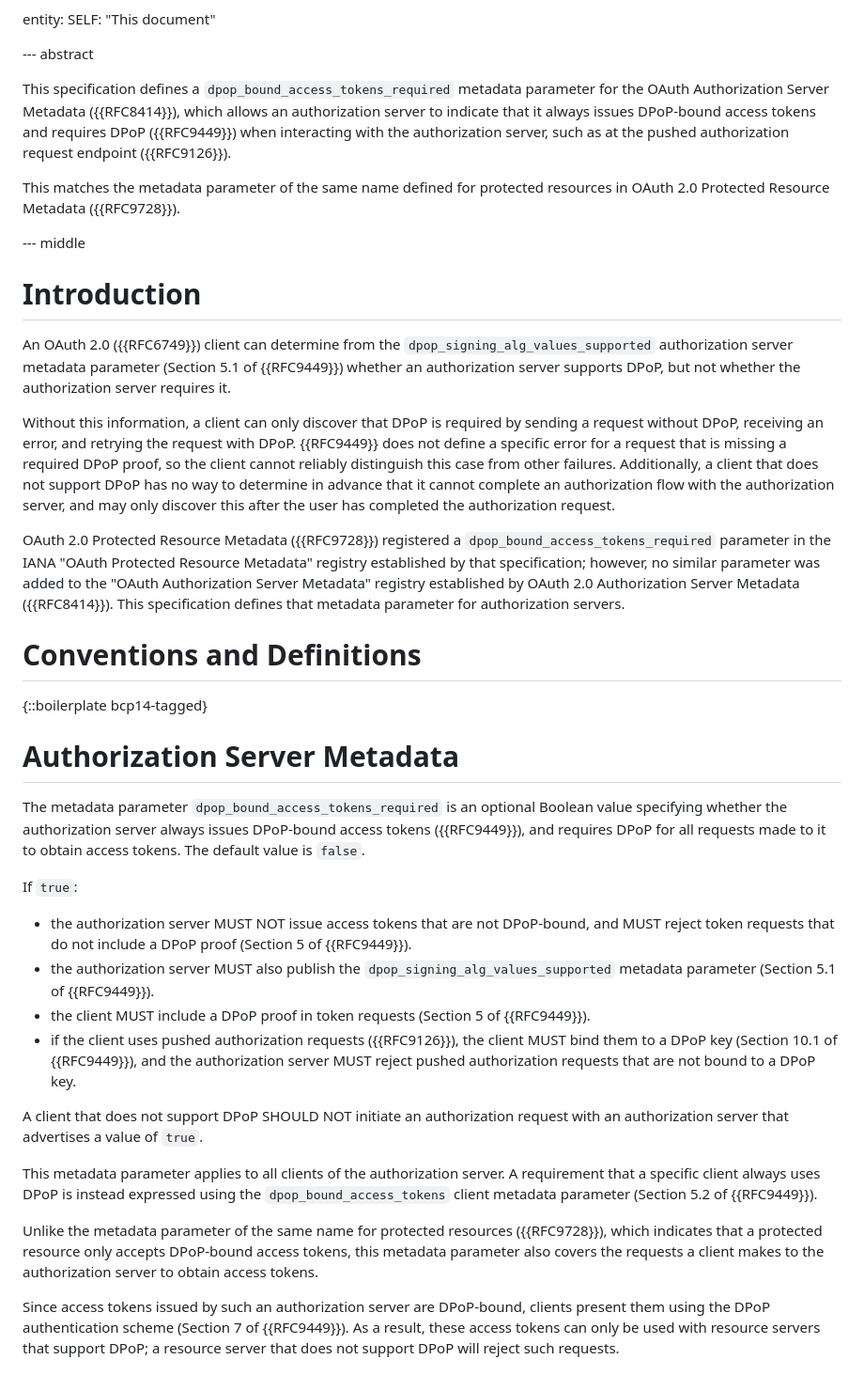
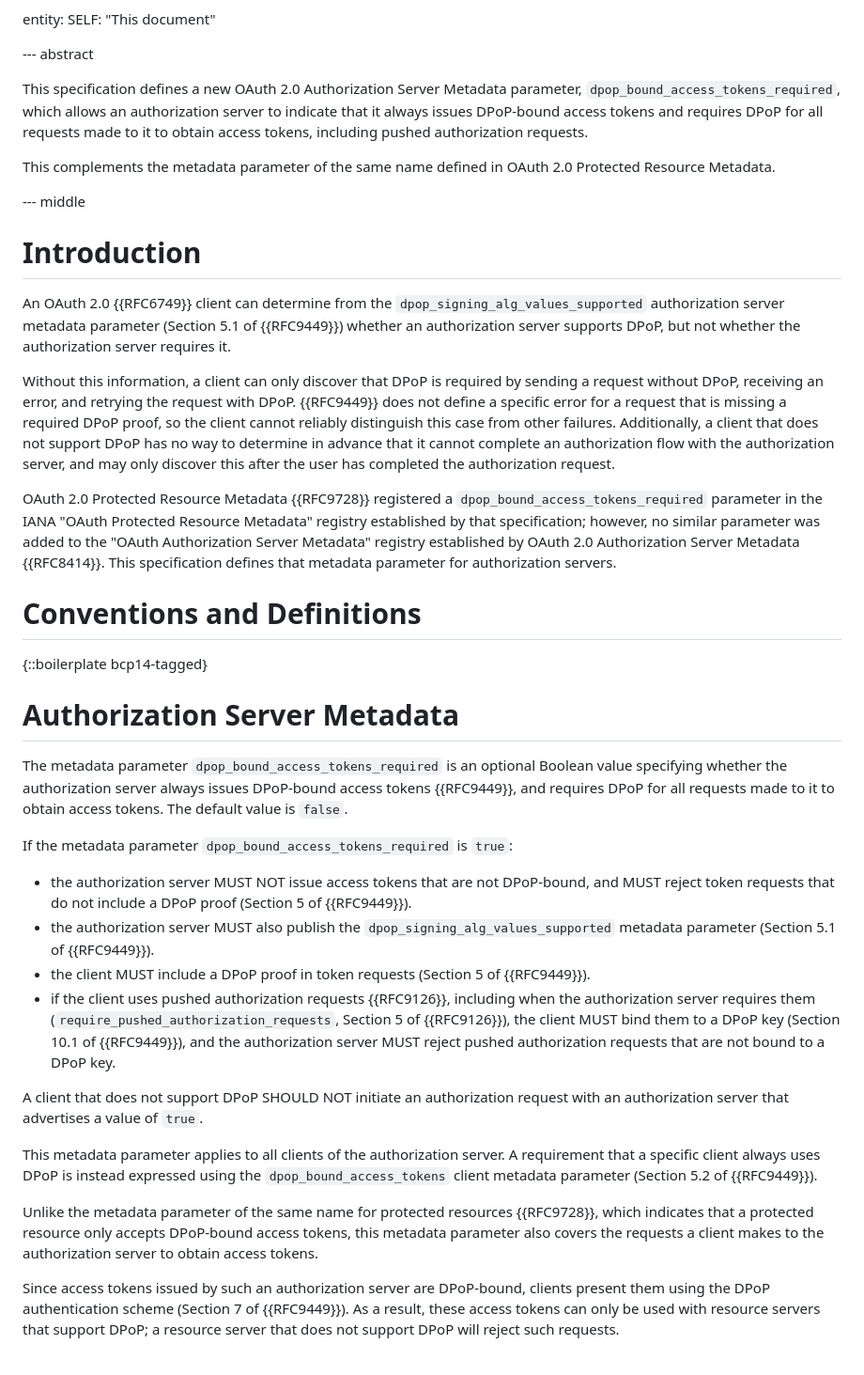
Before and after one commit to ThisIsMissEm/draft-emelia-oauth-as-metadata-dpop-required, a Markdown page: draft-emelia-oauth-as-metadata-dpop-required.md, the part around one of its changes. Shown at 94% size. GitHub-like rendering.

Commit message:
Update introduction, clarify PAR requirements

```diff
--- a/draft-emelia-oauth-as-metadata-dpop-required.md
+++ b/draft-emelia-oauth-as-metadata-dpop-required.md
@@ -39,19 +39,19 @@ entity:
 
 --- abstract
 
-This specification defines a `dpop_bound_access_tokens_required` metadata parameter for the OAuth Authorization Server Metadata ({{RFC8414}}), which allows an authorization server to indicate that it always issues DPoP-bound access tokens and requires DPoP ({{RFC9449}}) when interacting with the authorization server, such as at the pushed authorization request endpoint ({{RFC9126}}).
+This specification defines a new OAuth 2.0 Authorization Server Metadata parameter, `dpop_bound_access_tokens_required`, which allows an authorization server to indicate that it always issues DPoP-bound access tokens and requires DPoP for all requests made to it to obtain access tokens, including pushed authorization requests.
 
-This matches the metadata parameter of the same name defined for protected resources in OAuth 2.0 Protected Resource Metadata ({{RFC9728}}).
+This complements the metadata parameter of the same name defined in OAuth 2.0 Protected Resource Metadata.
 
 --- middle
 
 # Introduction
 
-An OAuth 2.0 ({{RFC6749}}) client can determine from the `dpop_signing_alg_values_supported` authorization server metadata parameter (Section 5.1 of {{RFC9449}}) whether an authorization server supports DPoP, but not whether the authorization server requires it.
+An OAuth 2.0 {{RFC6749}} client can determine from the `dpop_signing_alg_values_supported` authorization server metadata parameter (Section 5.1 of {{RFC9449}}) whether an authorization server supports DPoP, but not whether the authorization server requires it.
 
 Without this information, a client can only discover that DPoP is required by sending a request without DPoP, receiving an error, and retrying the request with DPoP. {{RFC9449}} does not define a specific error for a request that is missing a required DPoP proof, so the client cannot reliably distinguish this case from other failures. Additionally, a client that does not support DPoP has no way to determine in advance that it cannot complete an authorization flow with the authorization server, and may only discover this after the user has completed the authorization request.
 
-OAuth 2.0 Protected Resource Metadata ({{RFC9728}}) registered a `dpop_bound_access_tokens_required` parameter in the IANA "OAuth Protected Resource Metadata" registry established by that specification; however, no similar parameter was added to the "OAuth Authorization Server Metadata" registry established by OAuth 2.0 Authorization Server Metadata ({{RFC8414}}). This specification defines that metadata parameter for authorization servers.
+OAuth 2.0 Protected Resource Metadata {{RFC9728}} registered a `dpop_bound_access_tokens_required` parameter in the IANA "OAuth Protected Resource Metadata" registry established by that specification; however, no similar parameter was added to the "OAuth Authorization Server Metadata" registry established by OAuth 2.0 Authorization Server Metadata {{RFC8414}}. This specification defines that metadata parameter for authorization servers.
 
 # Conventions and Definitions
 
@@ -59,20 +59,20 @@ OAuth 2.0 Protected Resource Metadata ({{RFC9728}}) registered a `dpop_bound_acc
 
 # Authorization Server Metadata
 
-The metadata parameter `dpop_bound_access_tokens_required` is an optional Boolean value specifying whether the authorization server always issues DPoP-bound access tokens ({{RFC9449}}), and requires DPoP for all requests made to it to obtain access tokens. The default value is `false`.
+The metadata parameter `dpop_bound_access_tokens_required` is an optional Boolean value specifying whether the authorization server always issues DPoP-bound access tokens {{RFC9449}}, and requires DPoP for all requests made to it to obtain access tokens. The default value is `false`.
 
-If `true`:
+If the metadata parameter `dpop_bound_access_tokens_required` is `true`:
 
 - the authorization server MUST NOT issue access tokens that are not DPoP-bound, and MUST reject token requests that do not include a DPoP proof (Section 5 of {{RFC9449}}).
 - the authorization server MUST also publish the `dpop_signing_alg_values_supported` metadata parameter (Section 5.1 of {{RFC9449}}).
 - the client MUST include a DPoP proof in token requests (Section 5 of {{RFC9449}}).
-- if the client uses pushed authorization requests ({{RFC9126}}), the client MUST bind them to a DPoP key (Section 10.1 of {{RFC9449}}), and the authorization server MUST reject pushed authorization requests that are not bound to a DPoP key.
+- if the client uses pushed authorization requests {{RFC9126}}, including when the authorization server requires them (`require_pushed_authorization_requests`, Section 5 of {{RFC9126}}), the client MUST bind them to a DPoP key (Section 10.1 of {{RFC9449}}), and the authorization server MUST reject pushed authorization requests that are not bound to a DPoP key.
 
 A client that does not support DPoP SHOULD NOT initiate an authorization request with an authorization server that advertises a value of `true`.
 
 This metadata parameter applies to all clients of the authorization server. A requirement that a specific client always uses DPoP is instead expressed using the `dpop_bound_access_tokens` client metadata parameter (Section 5.2 of {{RFC9449}}).
 
-Unlike the metadata parameter of the same name for protected resources ({{RFC9728}}), which indicates that a protected resource only accepts DPoP-bound access tokens, this metadata parameter also covers the requests a client makes to the authorization server to obtain access tokens.
+Unlike the metadata parameter of the same name for protected resources {{RFC9728}}, which indicates that a protected resource only accepts DPoP-bound access tokens, this metadata parameter also covers the requests a client makes to the authorization server to obtain access tokens.
 
 Since access tokens issued by such an authorization server are DPoP-bound, clients present them using the DPoP authentication scheme (Section 7 of {{RFC9449}}). As a result, these access tokens can only be used with resource servers that support DPoP; a resource server that does not support DPoP will reject such requests.
 
```
Also changed, not shown: other parts of draft-emelia-oauth-as-metadata-dpop-required.md (+1 -1 lines).
